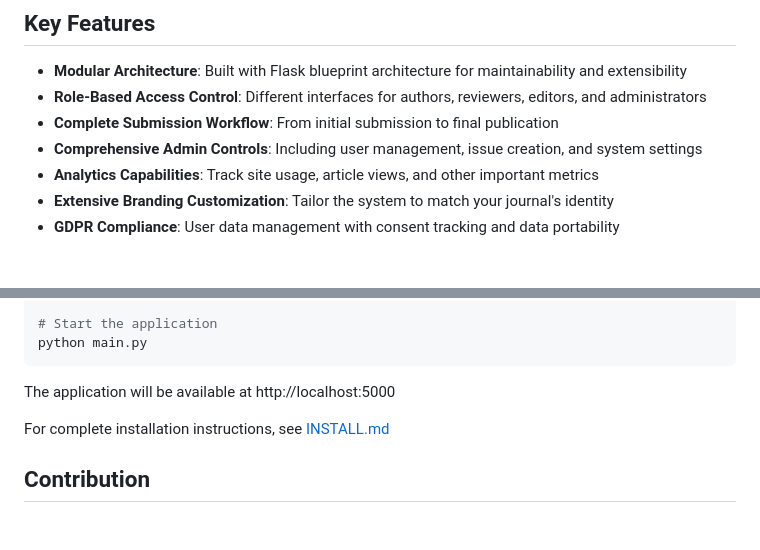
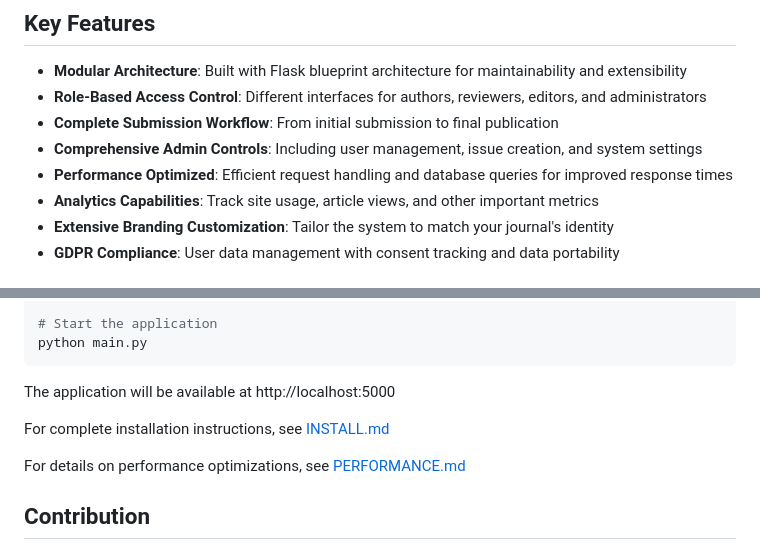
Before and after one commit to Shippies-org/easyjournal-py, a Markdown page: README.md, 2 parts joined by grey strips. Rendered like a GitHub page; blank space fills up the shorter version.

Commit message:
Add performance documentation and update README/INSTALL guides

```diff
--- a/README.md
+++ b/README.md
@@ -38,6 +38,7 @@ EasyJournal is a comprehensive platform designed to streamline the academic publ
 - **Role-Based Access Control**: Different interfaces for authors, reviewers, editors, and administrators
 - **Complete Submission Workflow**: From initial submission to final publication
 - **Comprehensive Admin Controls**: Including user management, issue creation, and system settings
+- **Performance Optimized**: Efficient request handling and database queries for improved response times
 - **Analytics Capabilities**: Track site usage, article views, and other important metrics
 - **Extensive Branding Customization**: Tailor the system to match your journal's identity
 - **GDPR Compliance**: User data management with consent tracking and data portability
@@ -102,6 +103,8 @@ The application will be available at http://localhost:5000
 
 For complete installation instructions, see [INSTALL.md](INSTALL.md)
 
+For details on performance optimizations, see [PERFORMANCE.md](PERFORMANCE.md)
+
 ## Contribution
 
 We welcome contributions to EasyJournal! Please feel free to submit issues and pull requests to the GitHub repository.
```
Also changed, not shown: INSTALL.md (+15 -0 lines), PERFORMANCE.md (added, +76 -0 lines).
